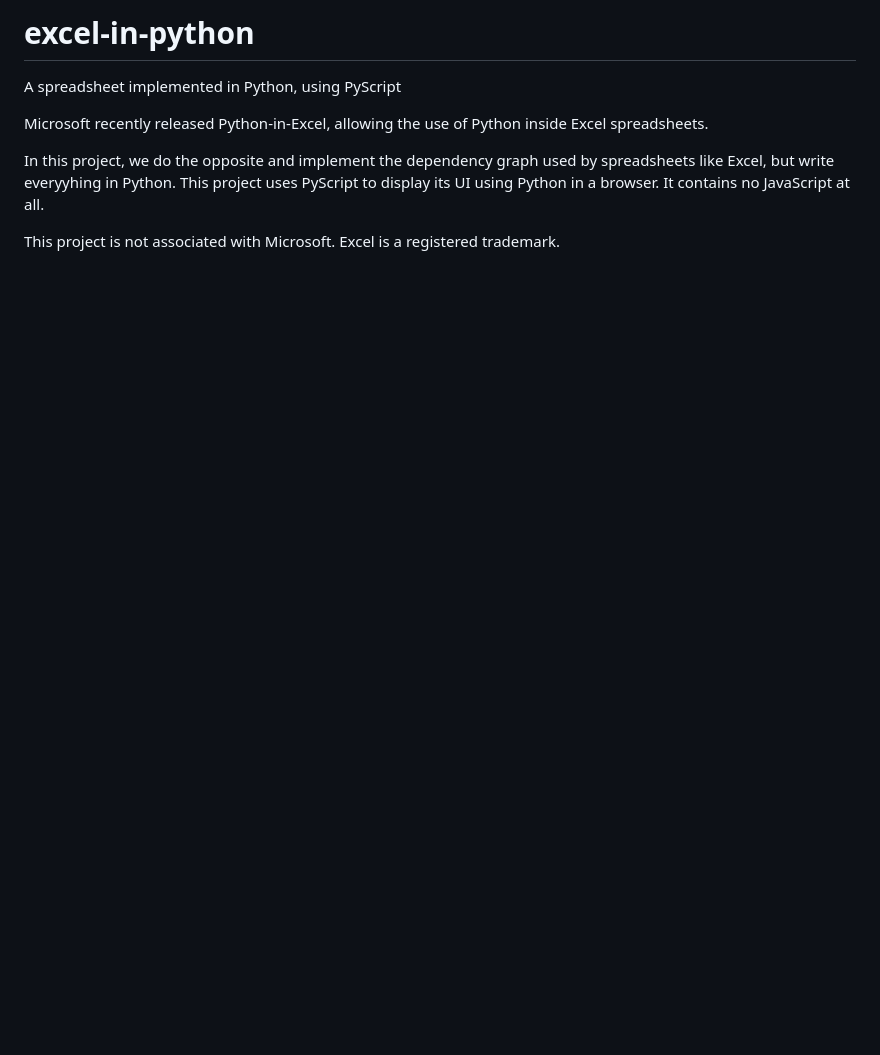
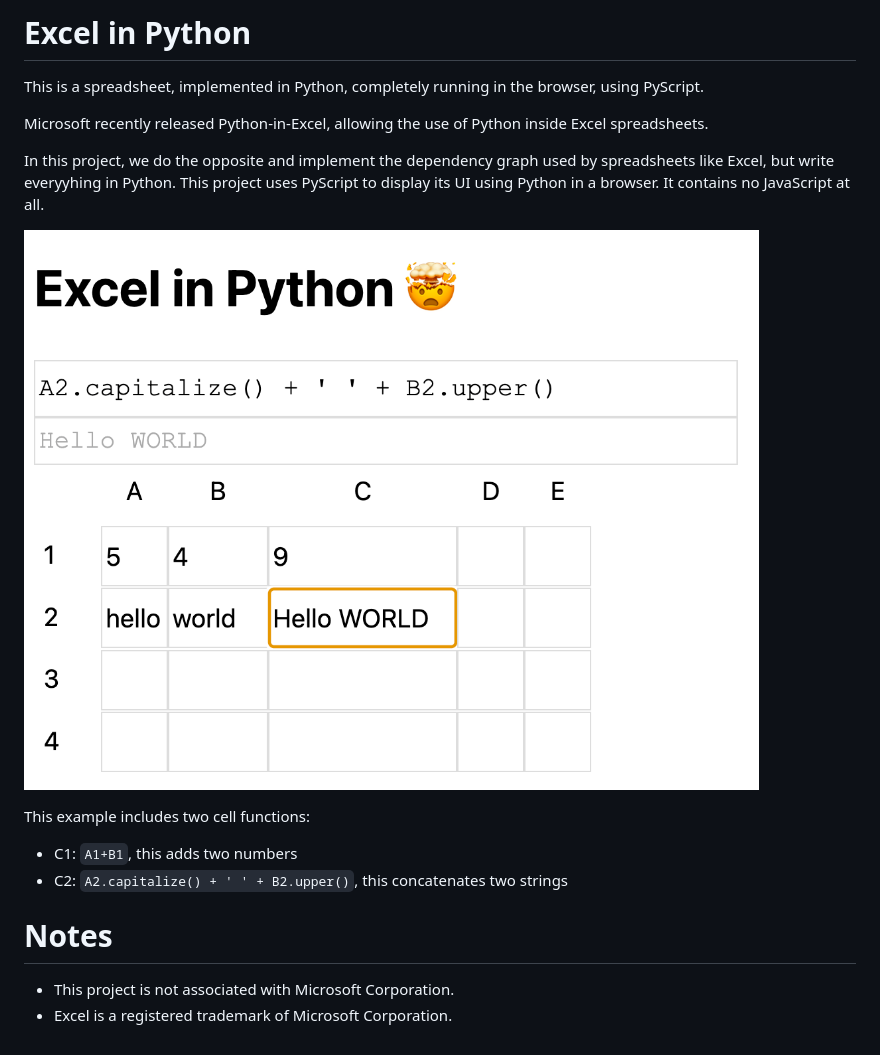
Before and after one commit to laffra/excel-in-python, a Markdown page: README.md, the part around the change. GitHub-like rendering; pictures changed too: example-1.png (added); blank space fills up the shorter version.

Commit message:
Add screenshot to the README

```diff
--- a/README.md
+++ b/README.md
@@ -1,10 +1,19 @@
-# excel-in-python
-A spreadsheet implemented in Python, using PyScript
+# Excel in Python
+
+This is a spreadsheet, implemented in Python, completely running in the browser, using PyScript.
 
 Microsoft recently released Python-in-Excel, allowing the use of Python inside Excel spreadsheets.
 
 In this project, we do the opposite and implement the dependency graph used by spreadsheets like Excel,
-but write everyyhing in Python. This project uses PyScript to display its UI using Python in a browser.
-It contains no JavaScript at all.
+but write everyyhing in Python. This project uses PyScript to display its UI using Python in a browser.  It contains no JavaScript at all.
 
-This project is not associated with Microsoft. Excel is a registered trademark.
+![Example UI](example-1.png)
+
+This example includes two cell functions:
+- C1: `A1+B1`, this adds two numbers
+- C2: `A2.capitalize() + ' ' + B2.upper()`, this concatenates two strings
+
+# Notes
+
+- This project is not associated with Microsoft Corporation.
+- Excel is a registered trademark of Microsoft Corporation.
```
